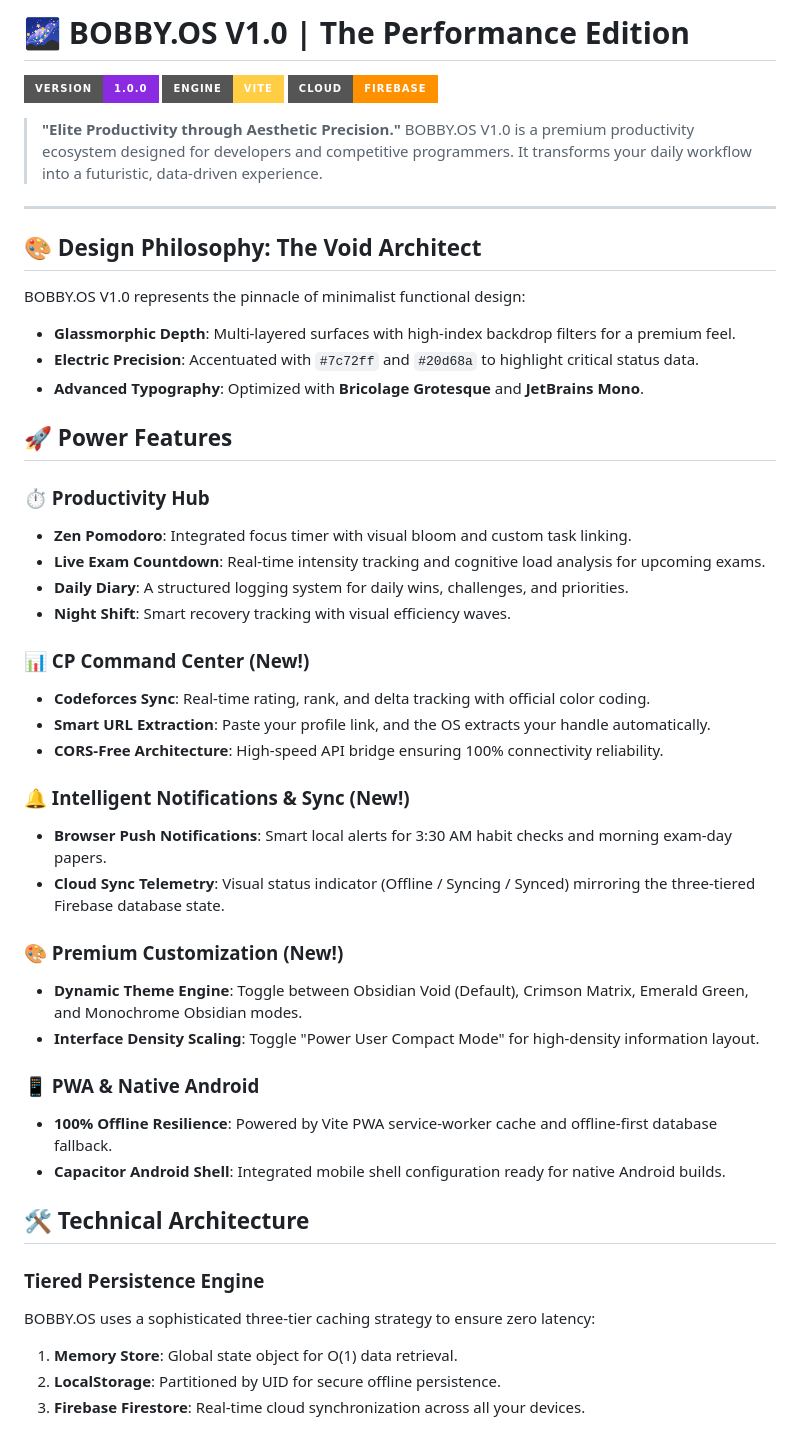
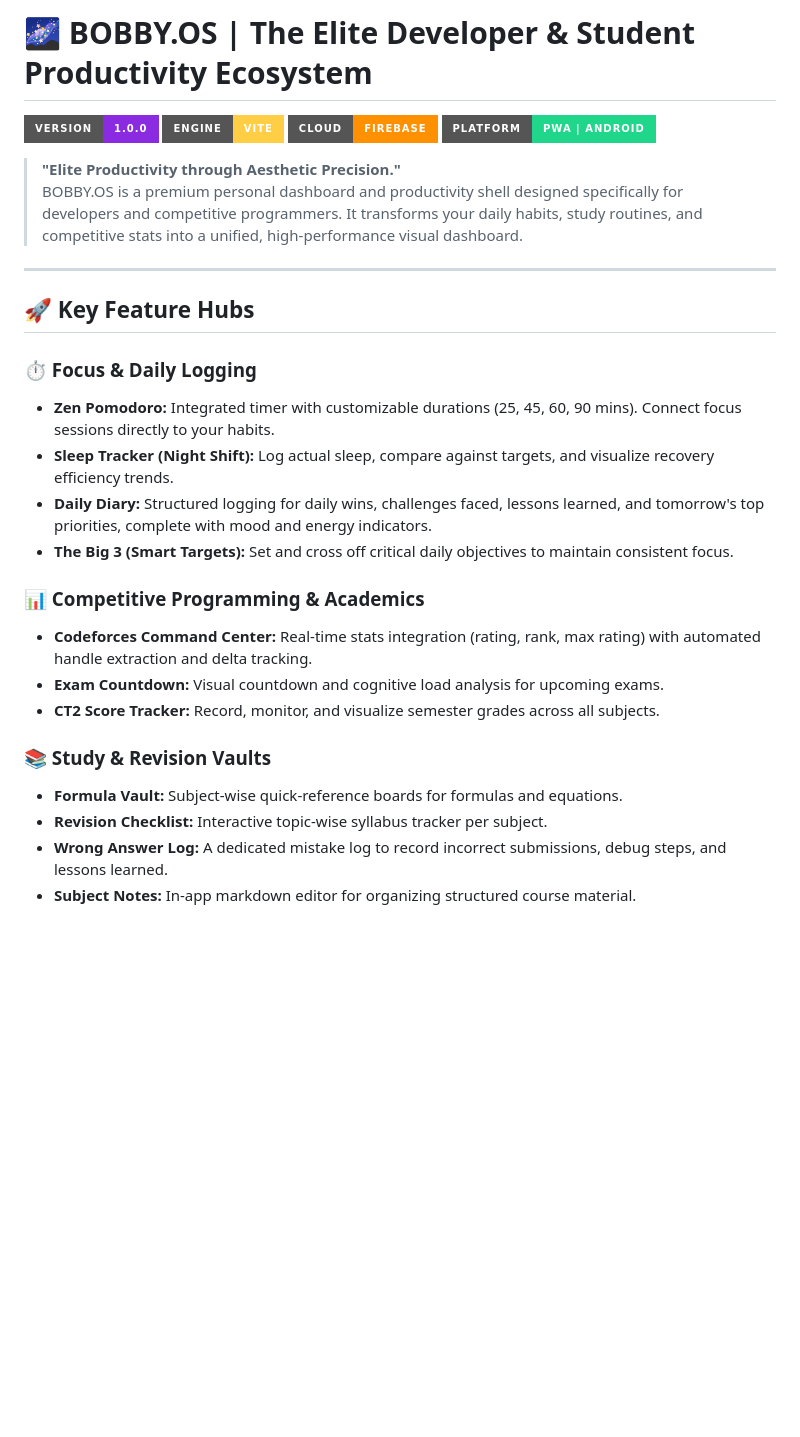
Before and after one commit to vijaypagolu2007/BOBBY.OS, a Markdown page: README.md, the part around one of its changes. Rendered like a GitHub page; badges without logos; blank space fills up the shorter version.

```diff
--- a/README.md
+++ b/README.md
@@ -1,48 +1,31 @@
-# 🌌 BOBBY.OS V1.0 | The Performance Edition
+# 🌌 BOBBY.OS | The Elite Developer & Student Productivity Ecosystem
 
 [![Version](https://img.shields.io/badge/version-1.0.0-blueviolet?style=for-the-badge)](https://github.com/vijaypagolu2007/BOBBY.OS)
 [![Build](https://img.shields.io/badge/engine-vite-ffce44?style=for-the-badge&logo=vite)](https://vitejs.dev/)
 [![Database](https://img.shields.io/badge/cloud-firebase-ff9100?style=for-the-badge&logo=firebase)](https://firebase.google.com/)
+[![Platform](https://img.shields.io/badge/platform-pwa%20%7C%20android-20d68a?style=for-the-badge)](https://capacitorjs.com/)
 
 > **"Elite Productivity through Aesthetic Precision."**
-> BOBBY.OS V1.0 is a premium productivity ecosystem designed for developers and competitive programmers. It transforms your daily workflow into a futuristic, data-driven experience.
+> BOBBY.OS is a premium personal dashboard and productivity shell designed specifically for developers and competitive programmers. It transforms your daily habits, study routines, and competitive stats into a unified, high-performance visual dashboard.
 
 ---
 
-## 🎨 Design Philosophy: The Void Architect
-BOBBY.OS V1.0 represents the pinnacle of minimalist functional design:
-- **Glassmorphic Depth**: Multi-layered surfaces with high-index backdrop filters for a premium feel.
-- **Electric Precision**: Accentuated with `#7c72ff` and `#20d68a` to highlight critical status data.
-- **Advanced Typography**: Optimized with **Bricolage Grotesque** and **JetBrains Mono**.
+## 🚀 Key Feature Hubs
 
-## 🚀 Power Features
-### ⏱️ Productivity Hub
-- **Zen Pomodoro**: Integrated focus timer with visual bloom and custom task linking.
-- **Live Exam Countdown**: Real-time intensity tracking and cognitive load analysis for upcoming exams.
-- **Daily Diary**: A structured logging system for daily wins, challenges, and priorities.
-- **Night Shift**: Smart recovery tracking with visual efficiency waves.
+### ⏱️ Focus & Daily Logging
+*   **Zen Pomodoro:** Integrated timer with customizable durations (25, 45, 60, 90 mins). Connect focus sessions directly to your habits.
+*   **Sleep Tracker (Night Shift):** Log actual sleep, compare against targets, and visualize recovery efficiency trends.
+*   **Daily Diary:** Structured logging for daily wins, challenges faced, lessons learned, and tomorrow's top priorities, complete with mood and energy indicators.
+*   **The Big 3 (Smart Targets):** Set and cross off critical daily objectives to maintain consistent focus.
 
-### 📊 CP Command Center (New!)
-- **Codeforces Sync**: Real-time rating, rank, and delta tracking with official color coding.
-- **Smart URL Extraction**: Paste your profile link, and the OS extracts your handle automatically.
-- **CORS-Free Architecture**: High-speed API bridge ensuring 100% connectivity reliability.
+### 📊 Competitive Programming & Academics
+*   **Codeforces Command Center:** Real-time stats integration (rating, rank, max rating) with automated handle extraction and delta tracking.
+*   **Exam Countdown:** Visual countdown and cognitive load analysis for upcoming exams.
+*   **CT2 Score Tracker:** Record, monitor, and visualize semester grades across all subjects.
 
-### 🔔 Intelligent Notifications & Sync (New!)
-- **Browser Push Notifications**: Smart local alerts for 3:30 AM habit checks and morning exam-day papers.
-- **Cloud Sync Telemetry**: Visual status indicator (Offline / Syncing / Synced) mirroring the three-tiered Firebase database state.
+### 📚 Study & Revision Vaults
+*   **Formula Vault:** Subject-wise quick-reference boards for formulas and equations.
+*   **Revision Checklist:** Interactive topic-wise syllabus tracker per subject.
+*   **Wrong Answer Log:** A dedicated mistake log to record incorrect submissions, debug steps, and lessons learned.
+*   **Subject Notes:** In-app markdown editor for organizing structured course material.
 
-### 🎨 Premium Customization (New!)
-- **Dynamic Theme Engine**: Toggle between Obsidian Void (Default), Crimson Matrix, Emerald Green, and Monochrome Obsidian modes.
-- **Interface Density Scaling**: Toggle "Power User Compact Mode" for high-density information layout.
-
-### 📱 PWA & Native Android
-- **100% Offline Resilience**: Powered by Vite PWA service-worker cache and offline-first database fallback.
-- **Capacitor Android Shell**: Integrated mobile shell configuration ready for native Android builds.
-
-## 🛠️ Technical Architecture
-### **Tiered Persistence Engine**
-BOBBY.OS uses a sophisticated three-tier caching strategy to ensure zero latency:
-1.  **Memory Store**: Global state object for O(1) data retrieval.
-2.  **LocalStorage**: Partitioned by UID for secure offline persistence.
-3.  **Firebase Firestore**: Real-time cloud synchronization across all your devices.
-
```
Also changed, not shown: other parts of README.md (+135 -30 lines).
